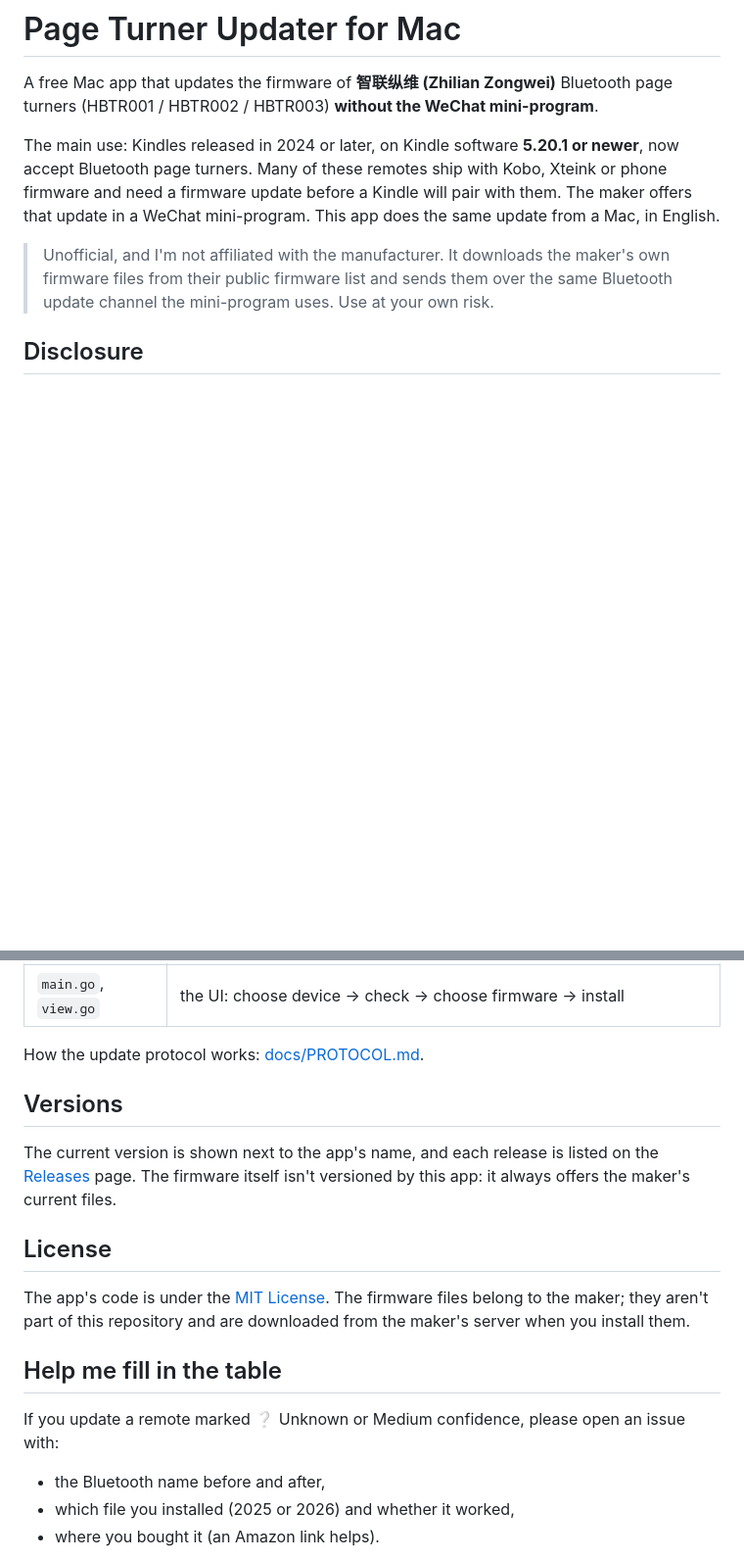
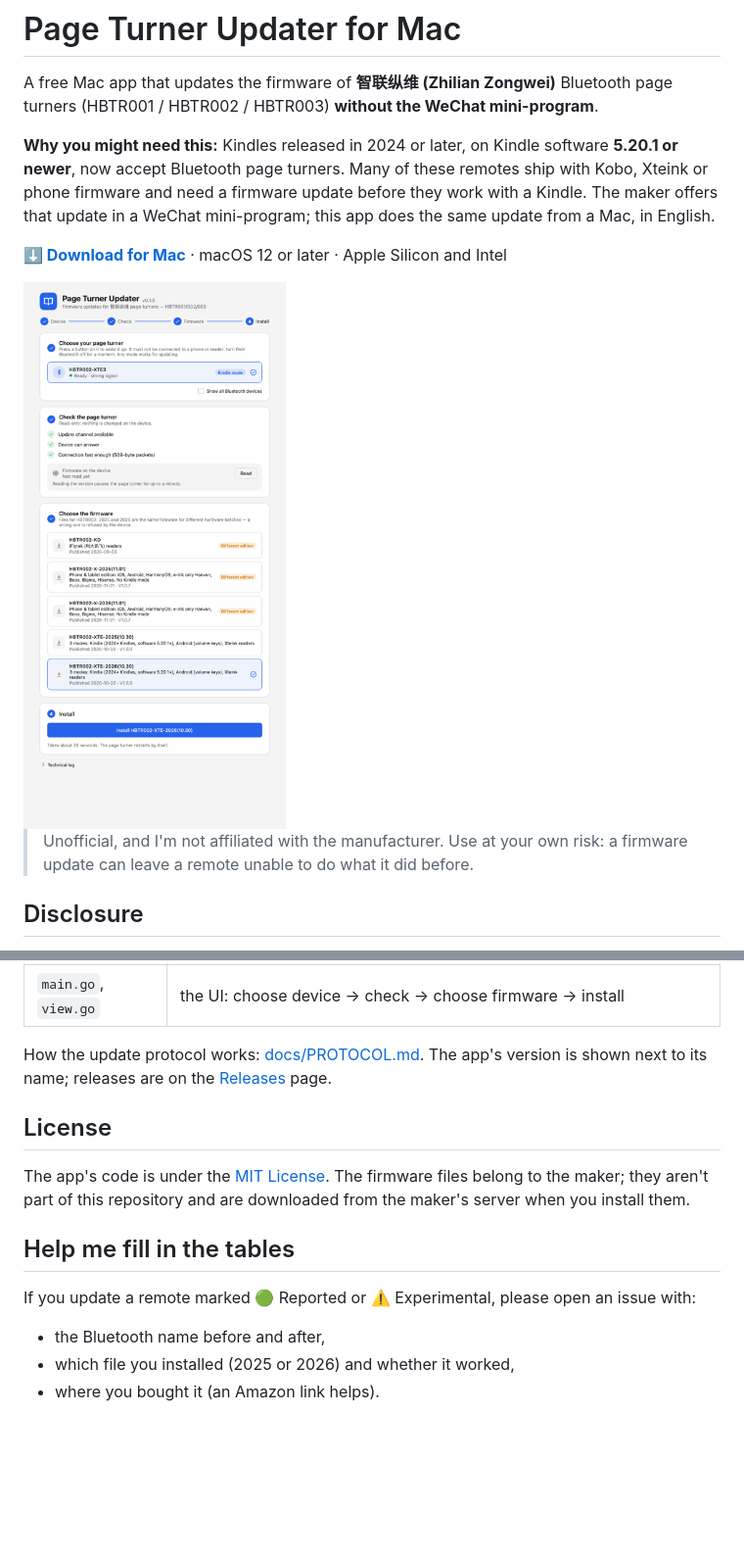
Before and after one commit to patricksuo/ebook-remote-firmware-updater, a Markdown page: README.md, 2 parts joined by grey strips. Shown at 98% size. GitHub-like rendering; pictures changed too: docs/images/app.png (added); blank space fills up the shorter version.

```diff
--- a/README.md
+++ b/README.md
@@ -3,13 +3,17 @@
 A free Mac app that updates the firmware of **智联纵维 (Zhilian Zongwei)** Bluetooth page turners
 (HBTR001 / HBTR002 / HBTR003) **without the WeChat mini-program**.
 
-The main use: Kindles released in 2024 or later, on Kindle software **5.20.1 or newer**, now accept Bluetooth page turners.
-Many of these remotes ship with Kobo, Xteink or phone firmware and need a firmware update before a Kindle will
-pair with them. The maker offers that update in a WeChat mini-program.
-This app does the same update from a Mac, in English.
+**Why you might need this:** Kindles released in 2024 or later, on Kindle software **5.20.1 or newer**, now accept
+Bluetooth page turners. Many of these remotes ship with Kobo, Xteink or phone firmware and need a firmware update
+before they work with a Kindle. The maker offers that update in a WeChat mini-program; this app does the same
+update from a Mac, in English.
 
-> Unofficial, and I'm not affiliated with the manufacturer. It downloads the maker's own firmware files from their public firmware
-> list and sends them over the same Bluetooth update channel the mini-program uses. Use at your own risk.
+**[⬇ Download for Mac](https://github.com/patricksuo/ebook-remote-firmware-updater/releases/latest)** · macOS 12 or later · Apple Silicon and Intel
+
+<img src="docs/images/app.png" width="480" alt="Page Turner Updater: choose the remote, check it, choose the firmware, install">
+
+> Unofficial, and I'm not affiliated with the manufacturer. Use at your own risk: a firmware update can leave a
+> remote unable to do what it did before.
 
 ## Disclosure
 
@@ -127,20 +147,16 @@ No cgo: [MyGo](https://github.com/egoist/mygo) native UI, CoreBluetooth through
 | `main.go`, `view.go` | the UI: choose device → check → choose firmware → install |
 
 How the update protocol works: [docs/PROTOCOL.md](docs/PROTOCOL.md).
-
-## Versions
-
-The current version is shown next to the app's name, and each release is listed on the [Releases](../../releases) page.
-The firmware itself isn't versioned by this app: it always offers the maker's current files.
+The app's version is shown next to its name; releases are on the [Releases](https://github.com/patricksuo/ebook-remote-firmware-updater/releases) page.
 
 ## License
 
 The app's code is under the [MIT License](LICENSE). The firmware files belong to the maker; they aren't part of this
 repository and are downloaded from the maker's server when you install them.
 
-## Help me fill in the table
+## Help me fill in the tables
 
-If you update a remote marked ❔ Unknown or Medium confidence, please open an issue with:
+If you update a remote marked 🟢 Reported or ⚠️ Experimental, please open an issue with:
 - the Bluetooth name before and after,
 - which file you installed (2025 or 2026) and whether it worked,
 - where you bought it (an Amazon link helps).
```
Also changed, not shown: other parts of README.md (+58 -42 lines), 2 other files.
